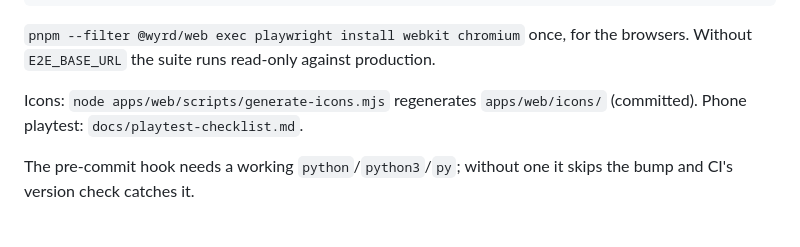
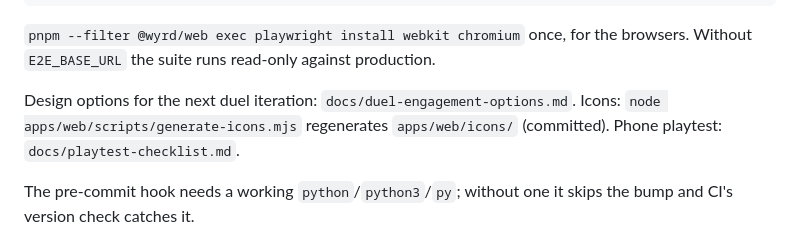
Before and after one commit to a-tsygankov/wyrd, a Markdown page: README.md, the part around the change. GitHub-like rendering.

Commit message:
docs: duel engagement options with battle examples
Co-Authored-By: Claude Fable 5.1 <noreply@anthropic.com>

```diff
--- a/README.md
+++ b/README.md
@@ -31,7 +31,7 @@ E2E_BASE_URL=http://127.0.0.1:8788 pnpm --filter @wyrd/web test:e2e   # Playwrig
 
 `pnpm --filter @wyrd/web exec playwright install webkit chromium` once, for the browsers. Without `E2E_BASE_URL` the suite runs read-only against production.
 
-Icons: `node apps/web/scripts/generate-icons.mjs` regenerates `apps/web/icons/` (committed). Phone playtest: `docs/playtest-checklist.md`.
+Design options for the next duel iteration: `docs/duel-engagement-options.md`. Icons: `node apps/web/scripts/generate-icons.mjs` regenerates `apps/web/icons/` (committed). Phone playtest: `docs/playtest-checklist.md`.
 
 The pre-commit hook needs a working `python`/`python3`/`py`; without one it skips the bump and CI's version check catches it.
 
```
Also changed, not shown: docs/duel-engagement-options.md (added, +196 -0 lines), handoff.md (+1 -0 lines).
